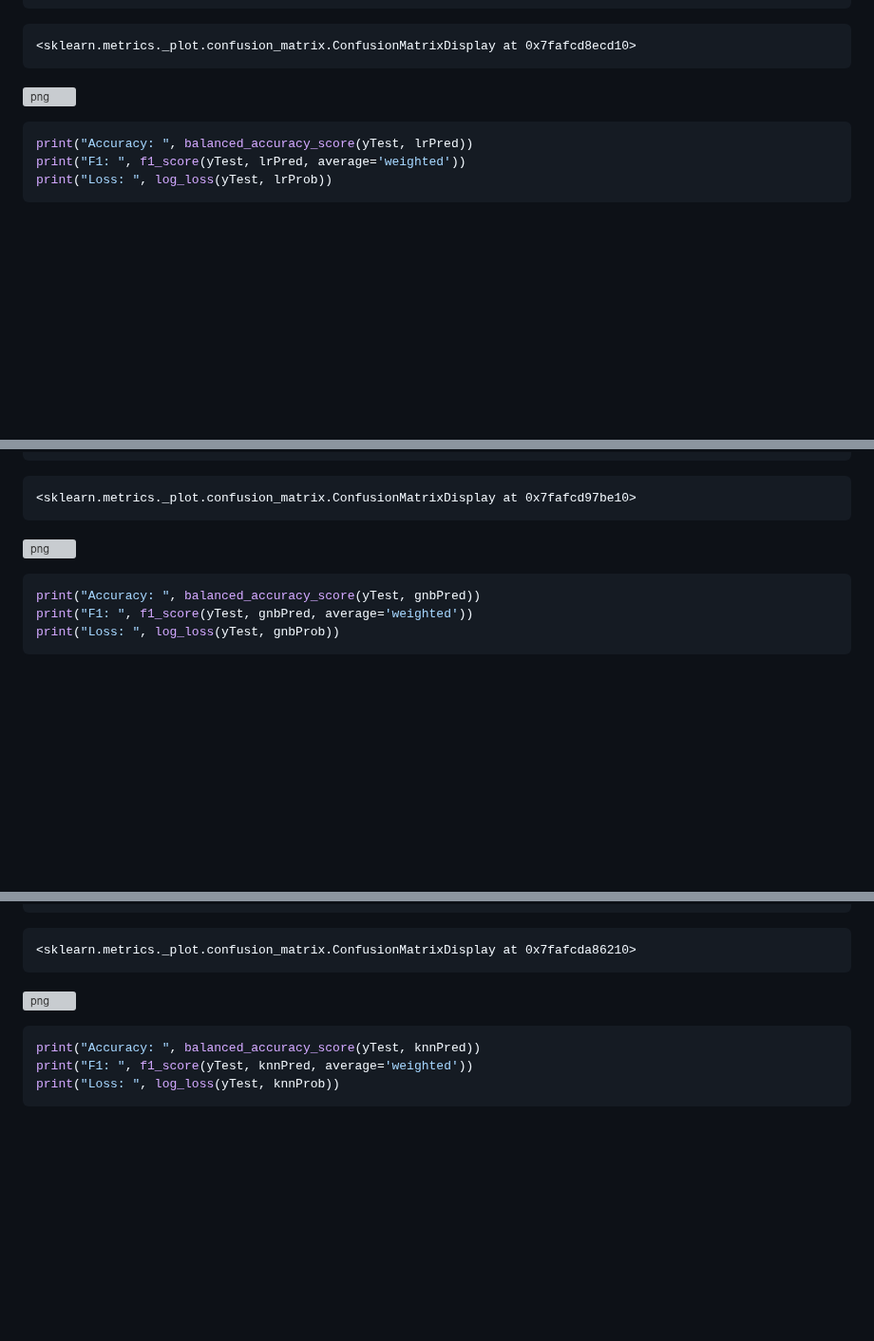
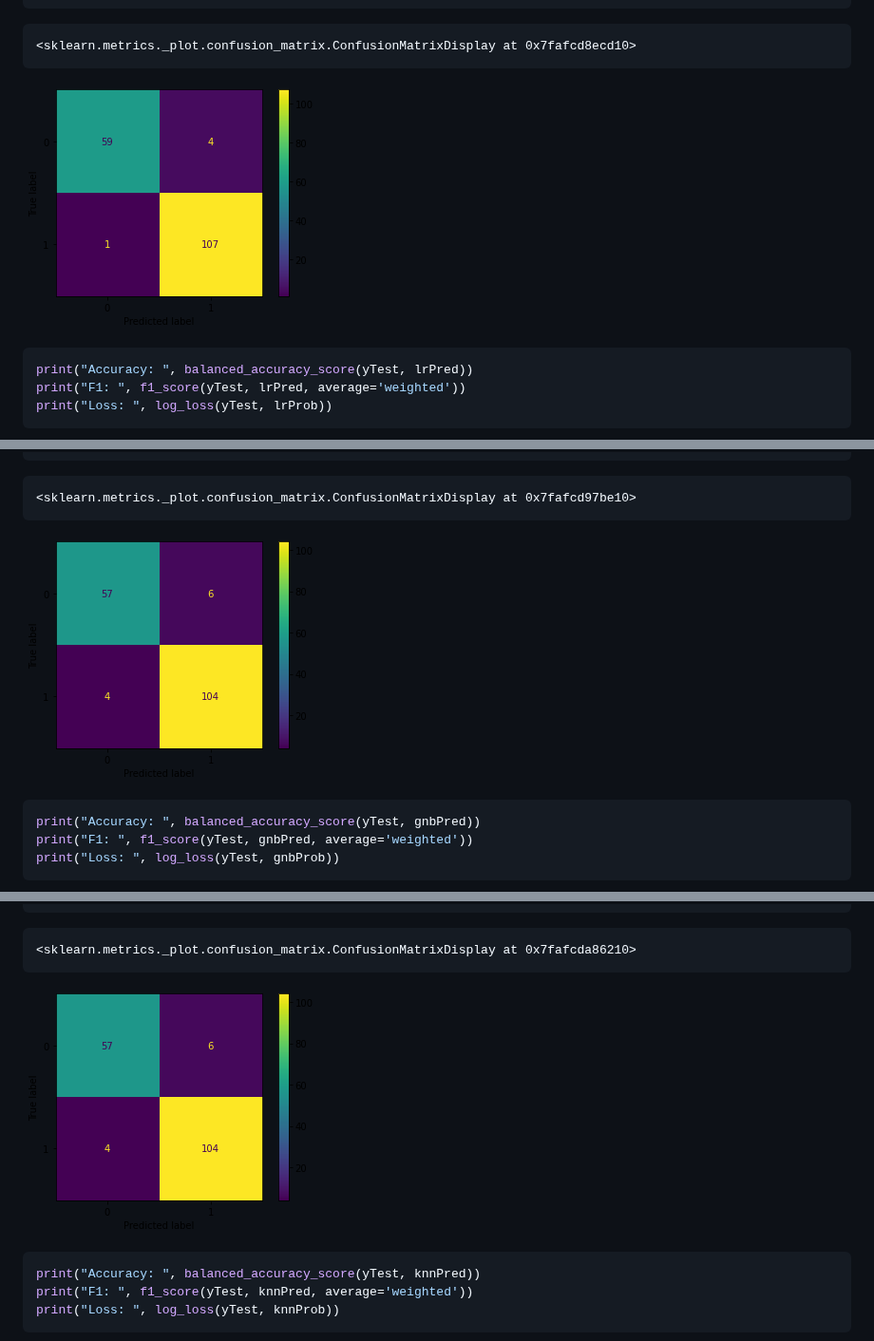
Before and after one commit to JlSeixasJr/IntroToDS, a Markdown page: 08 Classification.md, 3 parts joined by grey strips. Shown at 95% size. Drawn GitHub-style; blank space fills up the shorter version; grey boxes are pictures that could not be loaded.

```diff
--- a/08 Classification.md
+++ b/08 Classification.md
@@ -1201,7 +1148,7 @@ plot_confusion_matrix(lr, xTest, yTest)
 
 
 
-![png](output_23_1.png)
+![png](images/08/output_23_1.png)
 
 
 
@@ -1257,7 +1204,7 @@ plot_confusion_matrix(gnb, xTest, yTest)
 
 
 
-![png](output_27_1.png)
+![png](images/08/output_27_1.png)
 
 
 
@@ -1311,7 +1258,7 @@ plot_confusion_matrix(knn, xTest, yTest)
 
 
 
-![png](output_31_1.png)
+![png](images/08/output_31_1.png)
 
 
 
```
Also changed, not shown: other parts of 08 Classification.md (+5 -58 lines).
